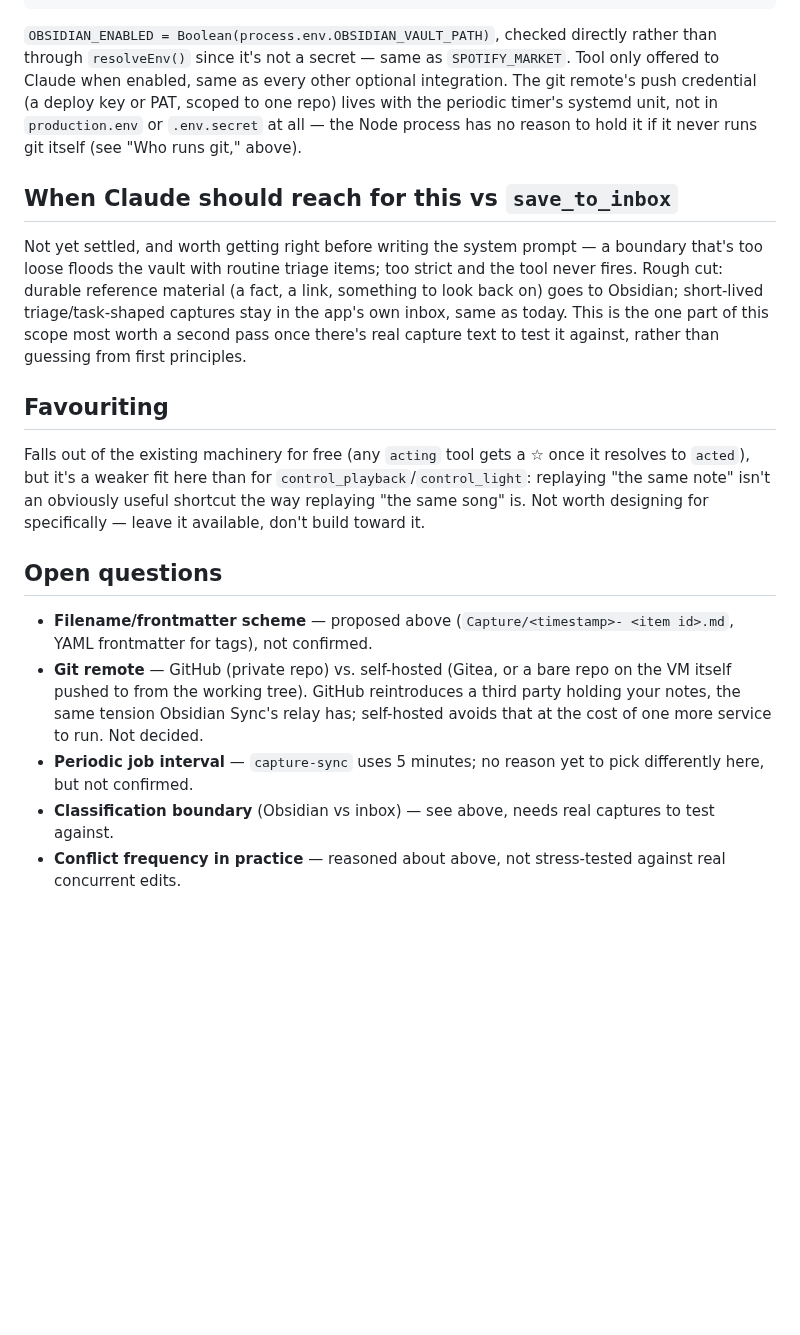
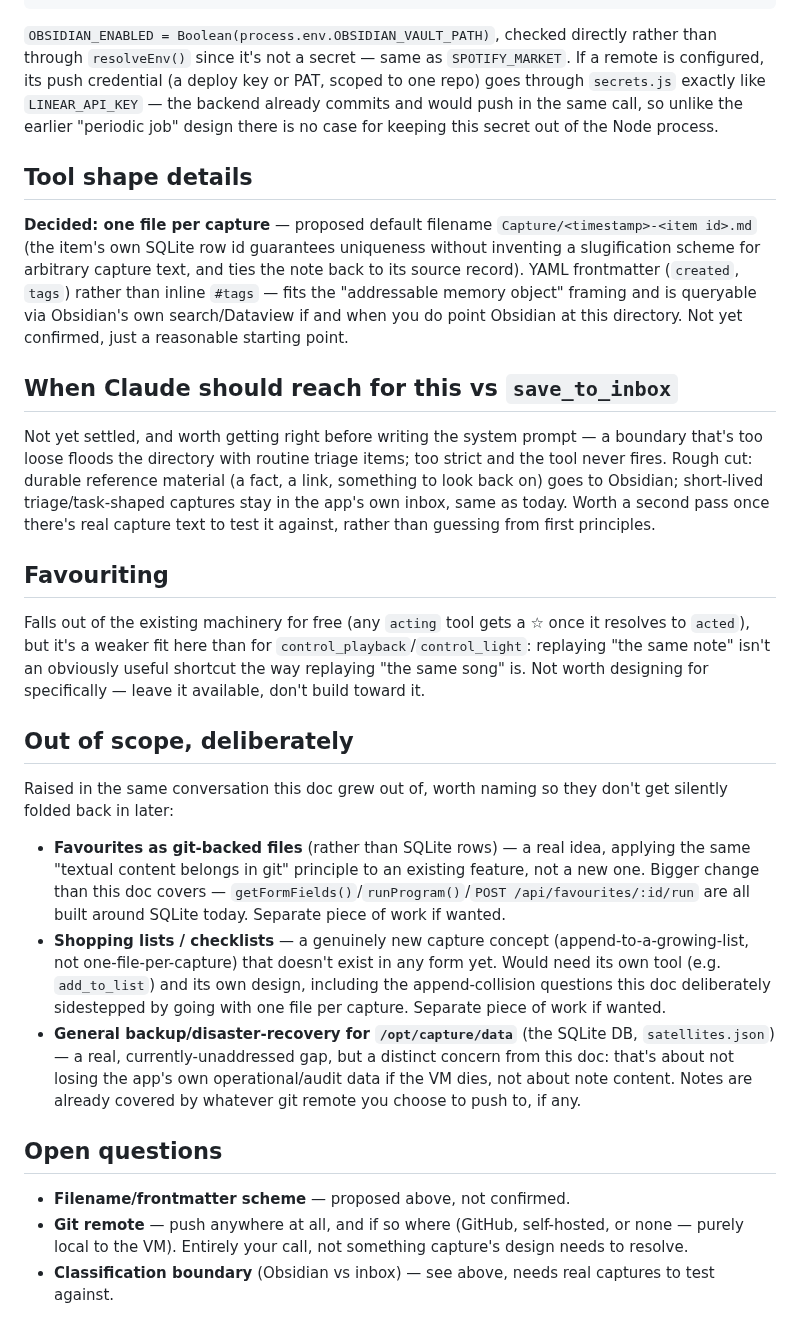
Before and after one commit to squaremo/capture, a Markdown page: designs/obsidian.md, the part around one of its changes. Drawn GitHub-style; blank space fills up the shorter version.

```diff
--- a/designs/obsidian.md
+++ b/designs/obsidian.md
@@ -209,23 +105,32 @@ OBSIDIAN_VAULT_PATH=/data/obsidian   (the git working tree; mounted into the sam
 
 `OBSIDIAN_ENABLED = Boolean(process.env.OBSIDIAN_VAULT_PATH)`, checked
 directly rather than through `resolveEnv()` since it's not a secret —
-same as `SPOTIFY_MARKET`. Tool only offered to Claude when enabled, same
-as every other optional integration. The git remote's push credential
-(a deploy key or PAT, scoped to one repo) lives with the periodic timer's
-systemd unit, not in `production.env` or `.env.secret` at all — the Node
-process has no reason to hold it if it never runs git itself (see "Who
-runs git," above).
+same as `SPOTIFY_MARKET`. If a remote is configured, its push credential
+(a deploy key or PAT, scoped to one repo) goes through `secrets.js`
+exactly like `LINEAR_API_KEY` — the backend already commits and would
+push in the same call, so unlike the earlier "periodic job" design there
+is no case for keeping this secret out of the Node process.
+
+## Tool shape details
+
+**Decided: one file per capture** — proposed default filename
+`Capture/<timestamp>-<item id>.md` (the item's own SQLite row id
+guarantees uniqueness without inventing a slugification scheme for
+arbitrary capture text, and ties the note back to its source record).
+YAML frontmatter (`created`, `tags`) rather than inline `#tags` — fits
+the "addressable memory object" framing and is queryable via Obsidian's
+own search/Dataview if and when you do point Obsidian at this directory.
+Not yet confirmed, just a reasonable starting point.
 
 ## When Claude should reach for this vs `save_to_inbox`
 
 Not yet settled, and worth getting right before writing the system
-prompt — a boundary that's too loose floods the vault with routine
+prompt — a boundary that's too loose floods the directory with routine
 triage items; too strict and the tool never fires. Rough cut: durable
 reference material (a fact, a link, something to look back on) goes to
 Obsidian; short-lived triage/task-shaped captures stay in the app's own
-inbox, same as today. This is the one part of this scope most worth
-a second pass once there's real capture text to test it against, rather
-than guessing from first principles.
+inbox, same as today. Worth a second pass once there's real capture text
+to test it against, rather than guessing from first principles.
 
 ## Favouriting
 
@@ -236,18 +141,34 @@ obviously useful shortcut the way replaying "the same song" is. Not
 worth designing for specifically — leave it available, don't build
 toward it.
 
+## Out of scope, deliberately
+
+Raised in the same conversation this doc grew out of, worth naming so
+they don't get silently folded back in later:
+
+- **Favourites as git-backed files** (rather than SQLite rows) — a real
+  idea, applying the same "textual content belongs in git" principle to
+  an existing feature, not a new one. Bigger change than this doc covers
+  — `getFormFields()`/`runProgram()`/`POST /api/favourites/:id/run` are
+  all built around SQLite today. Separate piece of work if wanted.
+- **Shopping lists / checklists** — a genuinely new capture concept
+  (append-to-a-growing-list, not one-file-per-capture) that doesn't exist
+  in any form yet. Would need its own tool (e.g. `add_to_list`) and its
+  own design, including the append-collision questions this doc
+  deliberately sidestepped by going with one file per capture. Separate
+  piece of work if wanted.
+- **General backup/disaster-recovery for `/opt/capture/data`** (the
+  SQLite DB, `satellites.json`) — a real, currently-unaddressed gap, but
+  a distinct concern from this doc: that's about not losing the app's
+  own operational/audit data if the VM dies, not about note content.
+  Notes are already covered by whatever git remote you choose to push
+  to, if any.
+
 ## Open questions
 
-- **Filename/frontmatter scheme** — proposed above (`Capture/<timestamp>-
-  <item id>.md`, YAML frontmatter for tags), not confirmed.
-- **Git remote** — GitHub (private repo) vs. self-hosted (Gitea, or a
-  bare repo on the VM itself pushed to from the working tree). GitHub
-  reintroduces a third party holding your notes, the same tension
-  Obsidian Sync's relay has; self-hosted avoids that at the cost of one
-  more service to run. Not decided.
-- **Periodic job interval** — `capture-sync` uses 5 minutes; no reason
-  yet to pick differently here, but not confirmed.
+- **Filename/frontmatter scheme** — proposed above, not confirmed.
+- **Git remote** — push anywhere at all, and if so where (GitHub,
+  self-hosted, or none — purely local to the VM). Entirely your call,
+  not something capture's design needs to resolve.
 - **Classification boundary** (Obsidian vs inbox) — see above, needs
   real captures to test against.
-- **Conflict frequency in practice** — reasoned about above, not
-  stress-tested against real concurrent edits.
```
Also changed, not shown: other parts of designs/obsidian.md (+72 -176 lines), TODO.md (+1 -1 lines).
